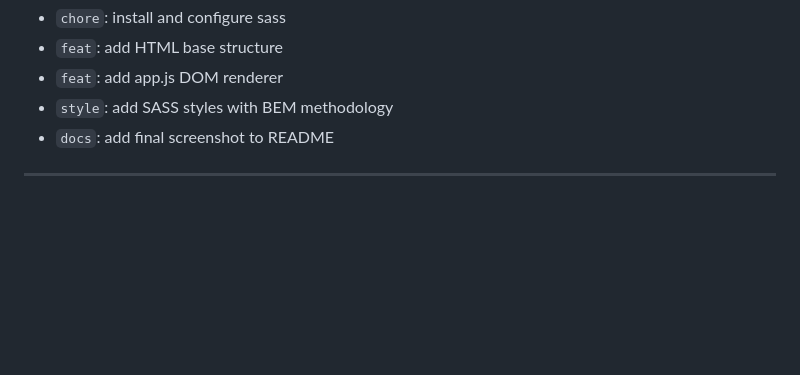
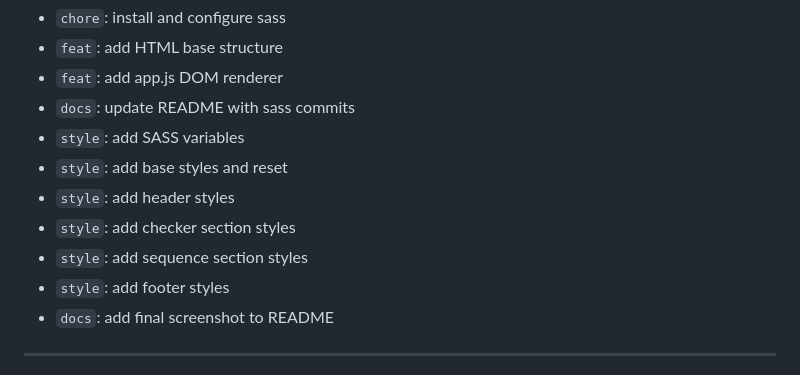
Before and after one commit to Jennydev-25/kata-fizzbuzz, a Markdown page: README.md, the part around the change. GitHub-like rendering; blank space fills up the shorter version.

Commit message:
docs: update README with sass commits

```diff
--- a/README.md
+++ b/README.md
@@ -90,7 +90,13 @@ Estructura de archivos decidida antes de programar:
 - `chore`: install and configure sass
 - `feat`: add HTML base structure
 - `feat`: add app.js DOM renderer
-- `style`: add SASS styles with BEM methodology
+- `docs`: update README with sass commits
+- `style`: add SASS variables
+- `style`: add base styles and reset
+- `style`: add header styles
+- `style`: add checker section styles
+- `style`: add sequence section styles
+- `style`: add footer styles
 - `docs`: add final screenshot to README
 
 ----------
```
